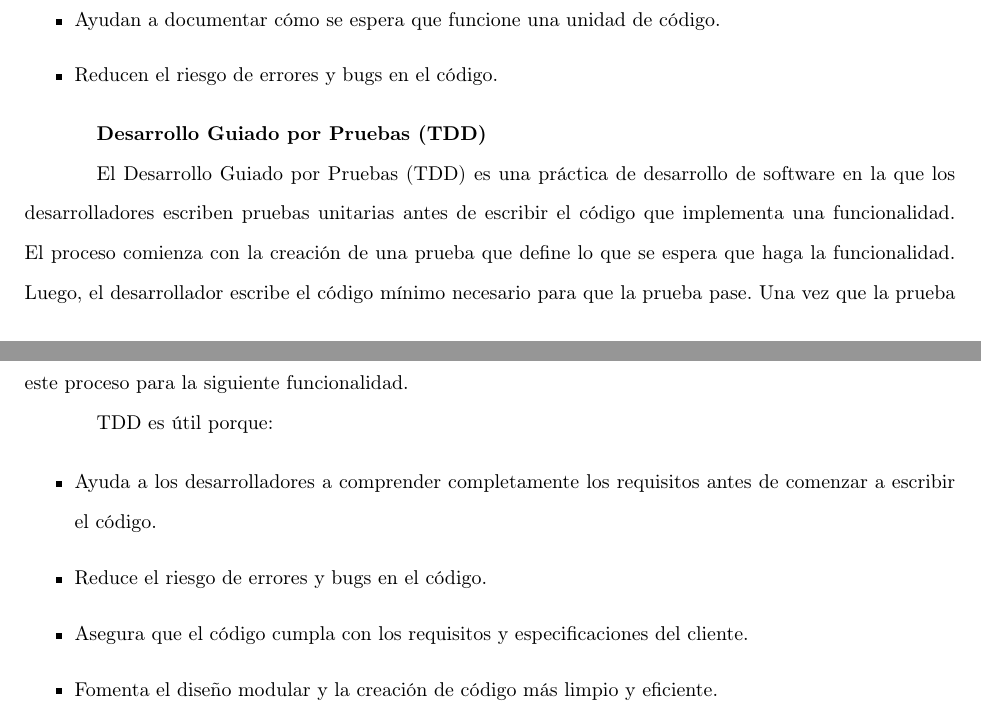
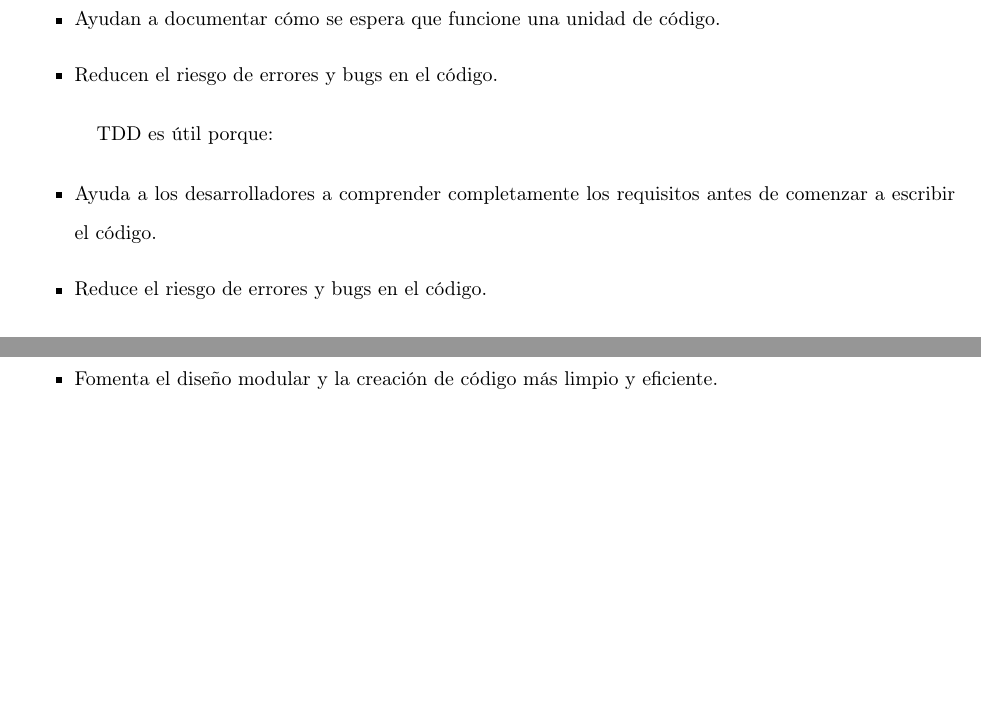
Before and after one commit to KevinMateoCardenas/documentaci-n, a LaTeX document (JAVA/Arquitectura de Software/practicas.tex): two parts of pages 8 and 9 of 45, joined at a grey line, cut so that both start at the same text. Compiled offline with pdfLaTeX.

```diff
--- a/JAVA/Arquitectura de Software/practicas.tex
+++ b/JAVA/Arquitectura de Software/practicas.tex
@@ -185,10 +185,6 @@
 \item Ayudan a documentar cómo se espera que funcione una unidad de código.
 \item Reducen el riesgo de errores y bugs en el código.
 \end{itemize}
-
-\textbf{Desarrollo Guiado por Pruebas (TDD)}
-
-El Desarrollo Guiado por Pruebas (TDD) es una práctica de desarrollo de software en la que los desarrolladores escriben pruebas unitarias antes de escribir el código que implementa una funcionalidad. El proceso comienza con la creación de una prueba que define lo que se espera que haga la funcionalidad. Luego, el desarrollador escribe el código mínimo necesario para que la prueba pase. Una vez que la prueba pasa, el desarrollador refactoriza el código para hacerlo más eficiente y fácil de mantener. Luego se repite este proceso para la siguiente funcionalidad.
 
 TDD es útil porque:
 
```
Also changed, not shown: JAVA/Arquitectura de Software/practicas.pdf.
